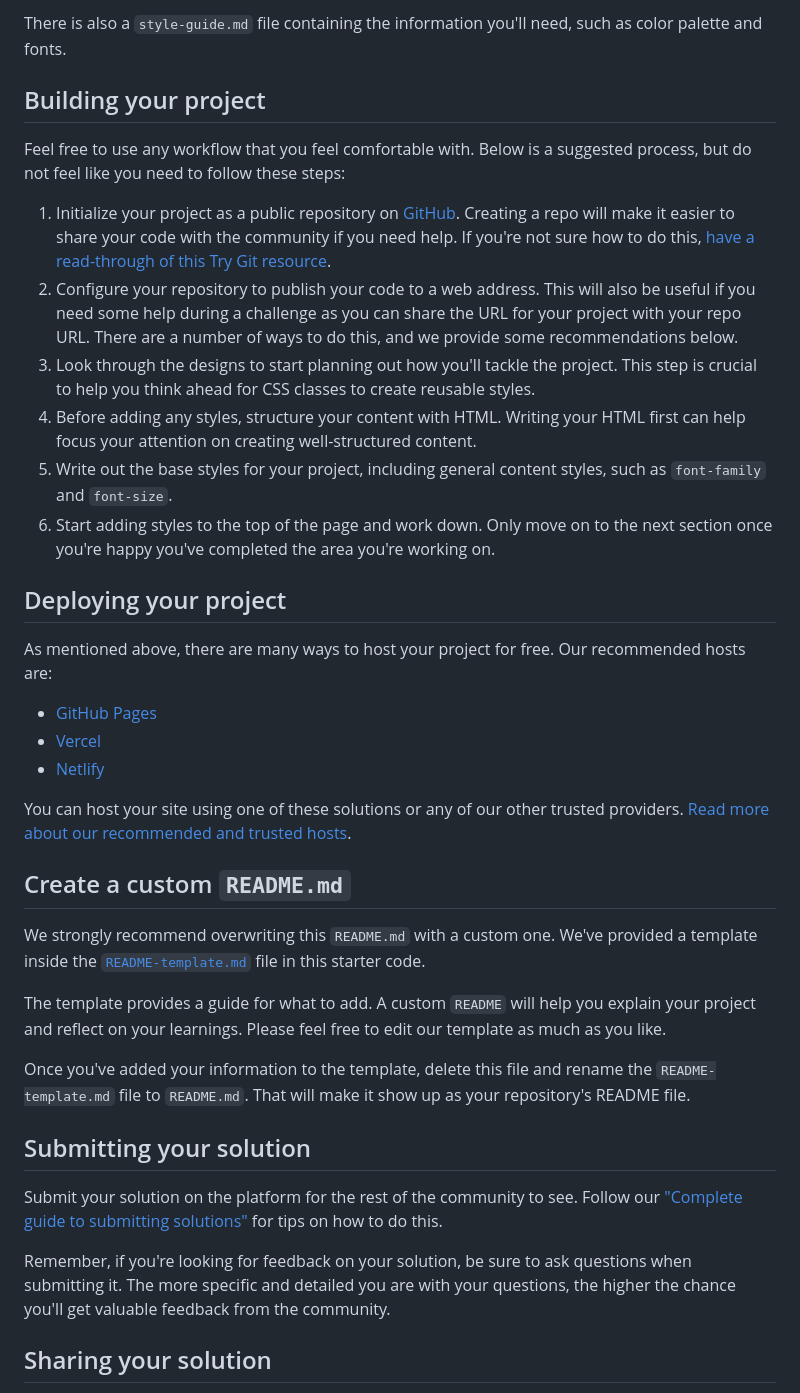
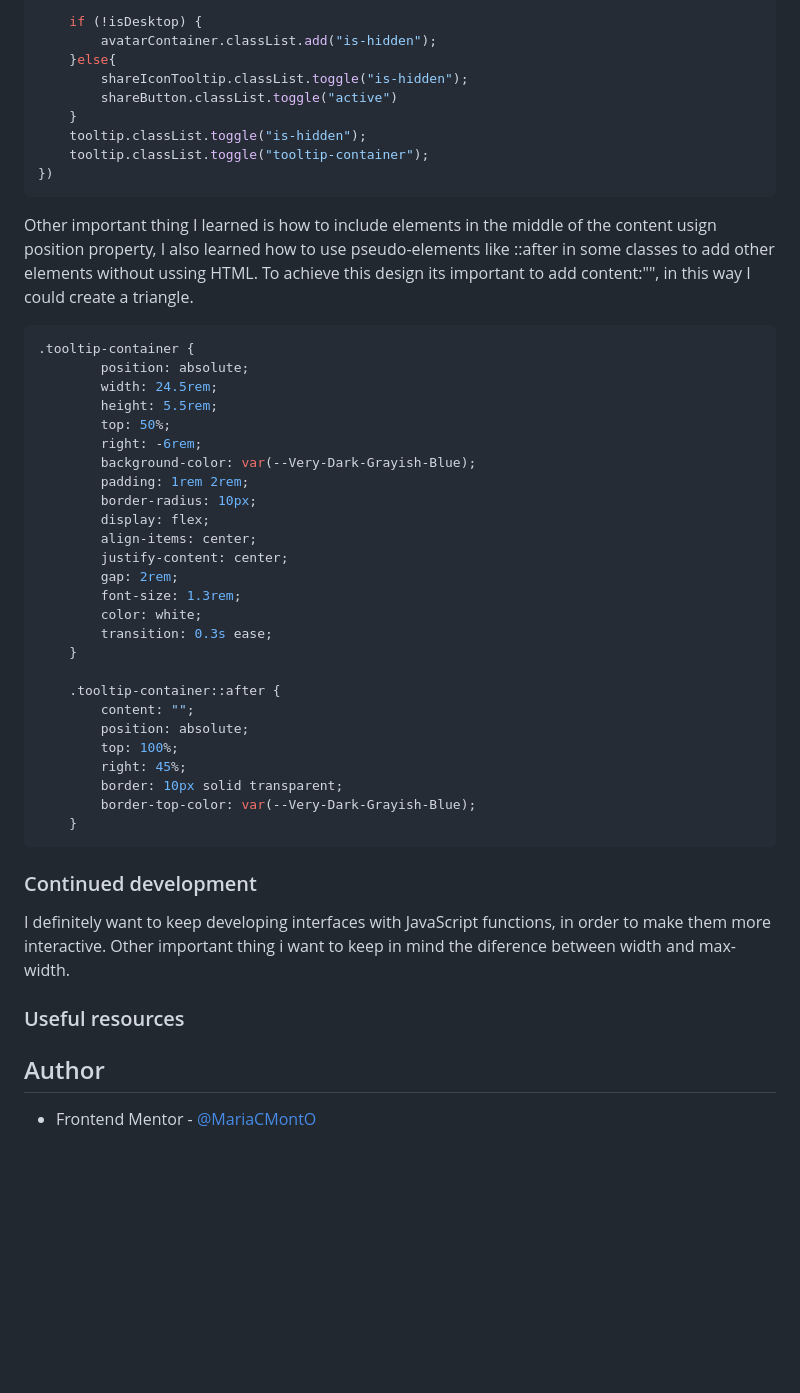
Before and after one commit to MariaCMontO/article-preview-cmo, a Markdown page: README.md, the part around the change printed below. Rendered like a GitHub page; blank space fills up the shorter version.

````diff
--- a/README.md
+++ b/README.md
@@ -37,40 +50,53 @@ You will find all the required assets in the `/images` folder. The assets are al
 
-There is also a `style-guide.md` file containing the information you'll need, such as color palette and fonts.
+    if (!isDesktop) {
+        avatarContainer.classList.add("is-hidden");
+    }else{
+        shareIconTooltip.classList.toggle("is-hidden");
+        shareButton.classList.toggle("active")
+    }
+    tooltip.classList.toggle("is-hidden");
+    tooltip.classList.toggle("tooltip-container");
+})
+```
+Other important thing I learned is how to include elements in the middle of the content usign position property, I also learned how to use pseudo-elements like ::after in some classes to add other elements without ussing HTML. To achieve this design its important to add content:"", in this way I could create a triangle.
 
-## Building your project
+```css
+.tooltip-container {
+        position: absolute;
+        width: 24.5rem;
+        height: 5.5rem;
+        top: 50%;
+        right: -6rem;
+        background-color: var(--Very-Dark-Grayish-Blue);
+        padding: 1rem 2rem;
+        border-radius: 10px;
+        display: flex;
+        align-items: center;
+        justify-content: center;
+        gap: 2rem;
+        font-size: 1.3rem;
+        color: white;
+        transition: 0.3s ease;
+    }
 
-Feel free to use any workflow that you feel comfortable with. Below is a suggested process, but do not feel like you need to follow these steps:
+    .tooltip-container::after {
+        content: "";
+        position: absolute;
+        top: 100%;
+        right: 45%;
+        border: 10px solid transparent;
+        border-top-color: var(--Very-Dark-Grayish-Blue);
+    }
+```
 
-1. Initialize your project as a public repository on [GitHub](https://github.com/). Creating a repo will make it easier to share your code with the community if you need help. If you're not sure how to do this, [have a read-through of this Try Git resource](https://try.github.io/).
-2. Configure your repository to publish your code to a web address. This will also be useful if you need some help during a challenge as you can share the URL for your project with your repo URL. There are a number of ways to do this, and we provide some recommendations below.
-3. Look through the designs to start planning out how you'll tackle the project. This step is crucial to help you think ahead for CSS classes to create reusable styles.
-4. Before adding any styles, structure your content with HTML. Writing your HTML first can help focus your attention on creating well-structured content.
-5. Write out the base styles for your project, including general content styles, such as `font-family` and `font-size`.
-6. Start adding styles to the top of the page and work down. Only move on to the next section once you're happy you've completed the area you're working on.
+### Continued development
 
-## Deploying your project
+I definitely want to keep developing interfaces with JavaScript functions, in order to make them more interactive. Other important thing i want to keep in mind the diference between width and max-width.
 
-As mentioned above, there are many ways to host your project for free. Our recommended hosts are:
+### Useful resources
 
-- [GitHub Pages](https://pages.github.com/)
-- [Vercel](https://vercel.com/)
-- [Netlify](https://www.netlify.com/)
+## Author
 
-You can host your site using one of these solutions or any of our other trusted providers. [Read more about our recommended and trusted hosts](https://medium.com/frontend-mentor/frontend-mentor-trusted-hosting-providers-bf000dfebe).
+- Frontend Mentor - [@MariaCMontO](https://github.com/MariaCMontO)
 
-## Create a custom `README.md`
 
-We strongly recommend overwriting this `README.md` with a custom one. We've provided a template inside the [`README-template.md`](./README-template.md) file in this starter code.
-
-The template provides a guide for what to add. A custom `README` will help you explain your project and reflect on your learnings. Please feel free to edit our template as much as you like.
-
-Once you've added your information to the template, delete this file and rename the `README-template.md` file to `README.md`. That will make it show up as your repository's README file.
-
-## Submitting your solution
-
-Submit your solution on the platform for the rest of the community to see. Follow our ["Complete guide to submitting solutions"](https://medium.com/frontend-mentor/a-complete-guide-to-submitting-solutions-on-frontend-mentor-ac6384162248) for tips on how to do this.
-
-Remember, if you're looking for feedback on your solution, be sure to ask questions when submitting it. The more specific and detailed you are with your questions, the higher the chance you'll get valuable feedback from the community.
-
-## Sharing your solution
-
````
Also changed, not shown: other parts of README.md (+33 -37 lines), README-template.md (deleted, +0 -111 lines), image.png (added), 3 other files.
